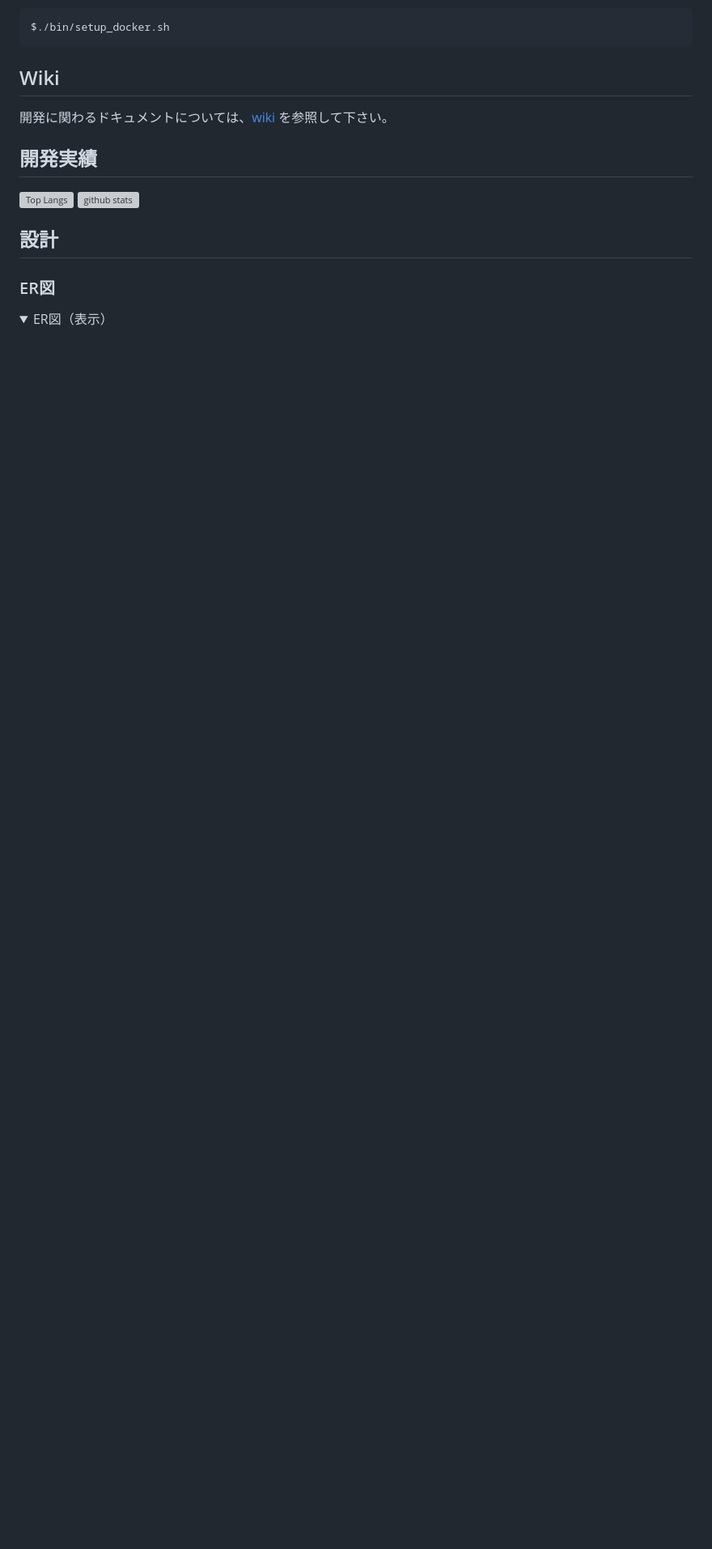
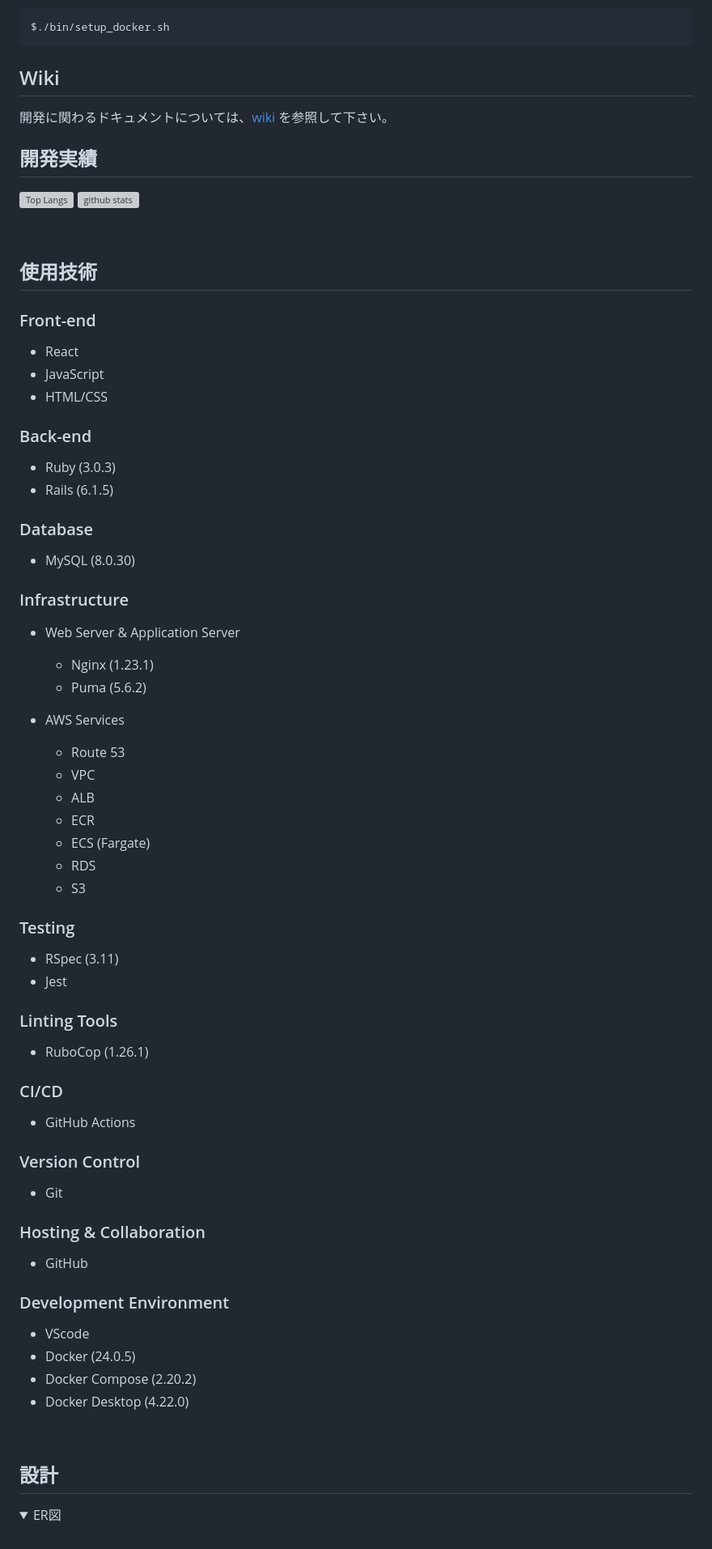
Before and after one commit to aki366/caian-app, a Markdown page: README.md, the part around one of its changes. Shown at 81% size. Rendered like a GitHub page; folded sections open; blank space fills up the shorter version; grey boxes are pictures that could not be loaded.

```diff
--- a/README.md
+++ b/README.md
@@ -20,11 +20,65 @@ $./bin/setup_docker.sh
   <img alt="github stats" height="150px" src="https://github-readme-stats.vercel.app/api?username=aki366&theme=onedark&show_icons=ture" />
 </p>
 
+<br>
+
+## 使用技術
+
+### Front-end
+- React
+- JavaScript
+- HTML/CSS
+
+### Back-end
+- Ruby (3.0.3)
+- Rails (6.1.5)
+
+### Database
+- MySQL (8.0.30)
+
+### Infrastructure
+- Web Server & Application Server
+  - Nginx (1.23.1)
+  - Puma (5.6.2)
+
+- AWS Services
+  - Route 53
+  - VPC
+  - ALB
+  - ECR
+  - ECS (Fargate)
+  - RDS
+  - S3
+
+### Testing
+- RSpec (3.11)
+- Jest
+
+### Linting Tools
+- RuboCop (1.26.1)
+
+### CI/CD
+- GitHub Actions
+
+### Version Control
+- Git
+
+### Hosting & Collaboration
+- GitHub
+
+### Development Environment
+- VScode
+- Docker (24.0.5)
+- Docker Compose (2.20.2)
+- Docker Desktop (4.22.0)
+
+<br>
+
 ## 設計
 
-### ER図
 <details>
-<summary>ER図（表示）</summary>
+<summary>ER図</summary>
+<br>
 
 ![figure of ER](app/assets/images/ERD.png)
 </details>
```
Also changed, not shown: other parts of README.md (+55 -111 lines).
